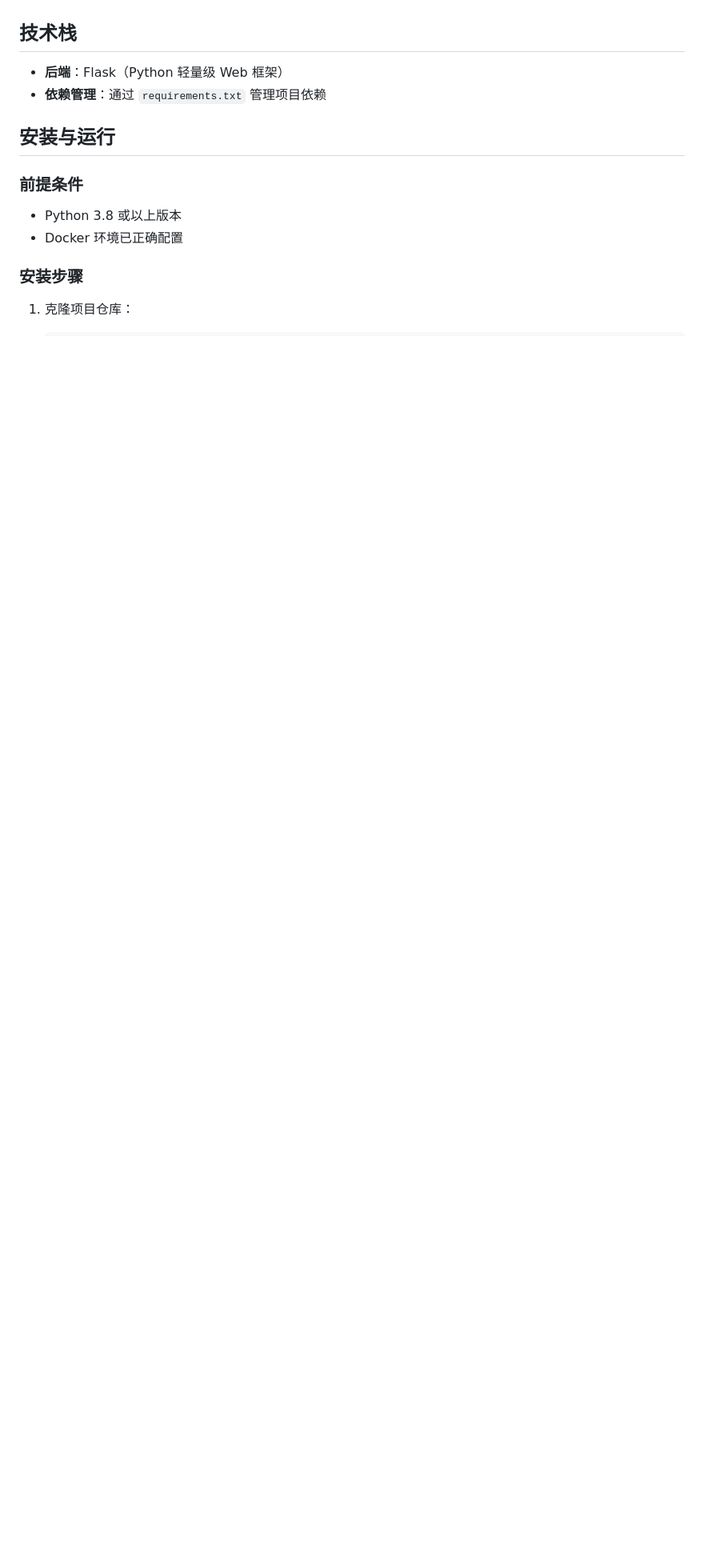
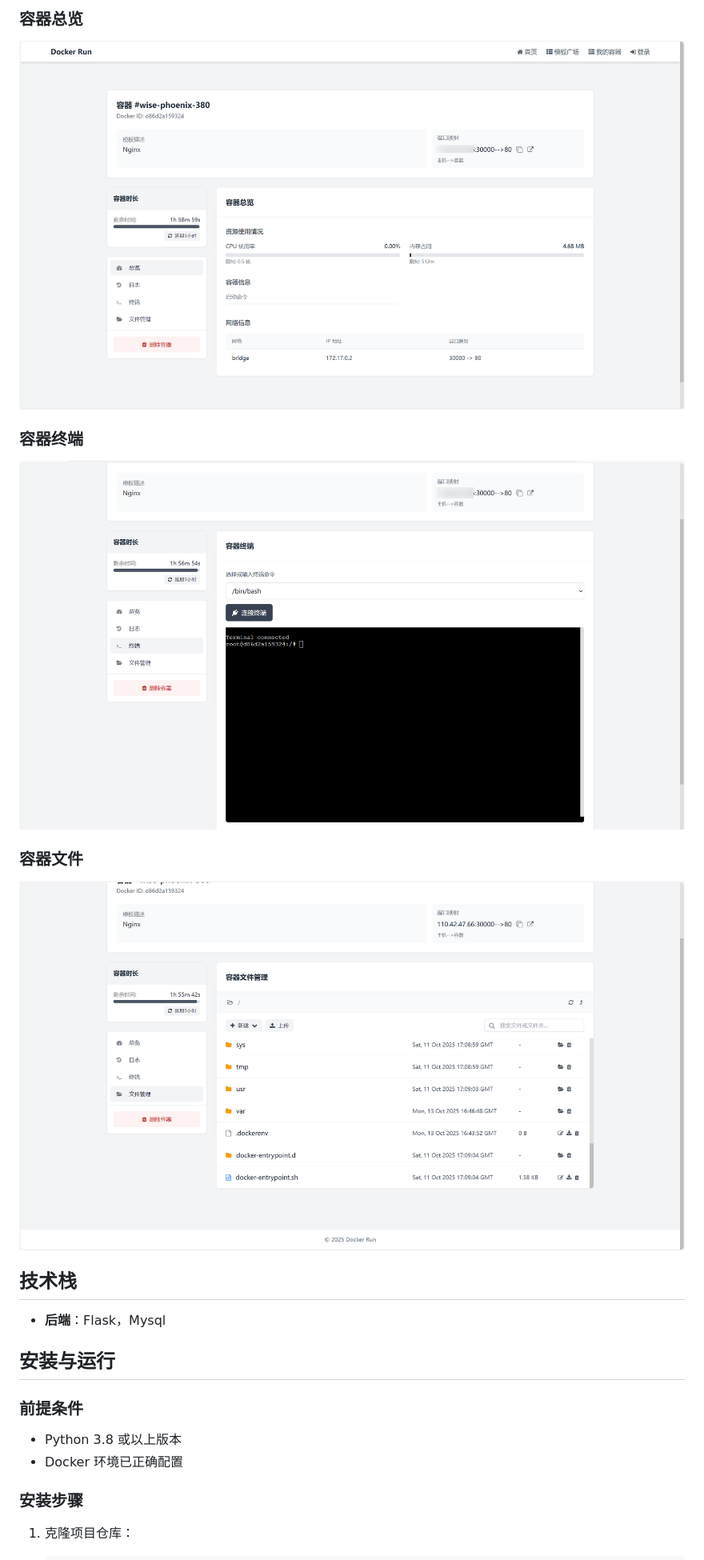
Before and after one commit to yemaster/docker-run, a Markdown page: README.md, the part around the change printed below. Shown: that part at 80% size. Drawn GitHub-style; pictures changed too: images/container_files.png (added), images/container_overview.png (added), images/container_terminal.png (added); blank space fills up the shorter version.

```diff
--- a/README.md
+++ b/README.md
@@ -10,7 +24,18 @@ Docker Run 是一个旨在为用户提供快速 Docker 容器运行环境的工
+### 容器总览
+
+![container_overview](./images/container_overview.png)
+
+### 容器终端
+
+![container_terminal](./images/container_terminal.png)
+
+### 容器文件
+
+![container_files](./images/container_files.png)
+
 ## 技术栈
 
-- **后端**：Flask（Python 轻量级 Web 框架）
-- **依赖管理**：通过 `requirements.txt` 管理项目依赖
+- **后端**：Flask，Mysql
 
 ## 安装与运行
 ### 前提条件
```
Also changed, not shown: other parts of README.md (+17 -0 lines), images/containers.png (added), images/homepage.png (added), images/template_market.png (added).
